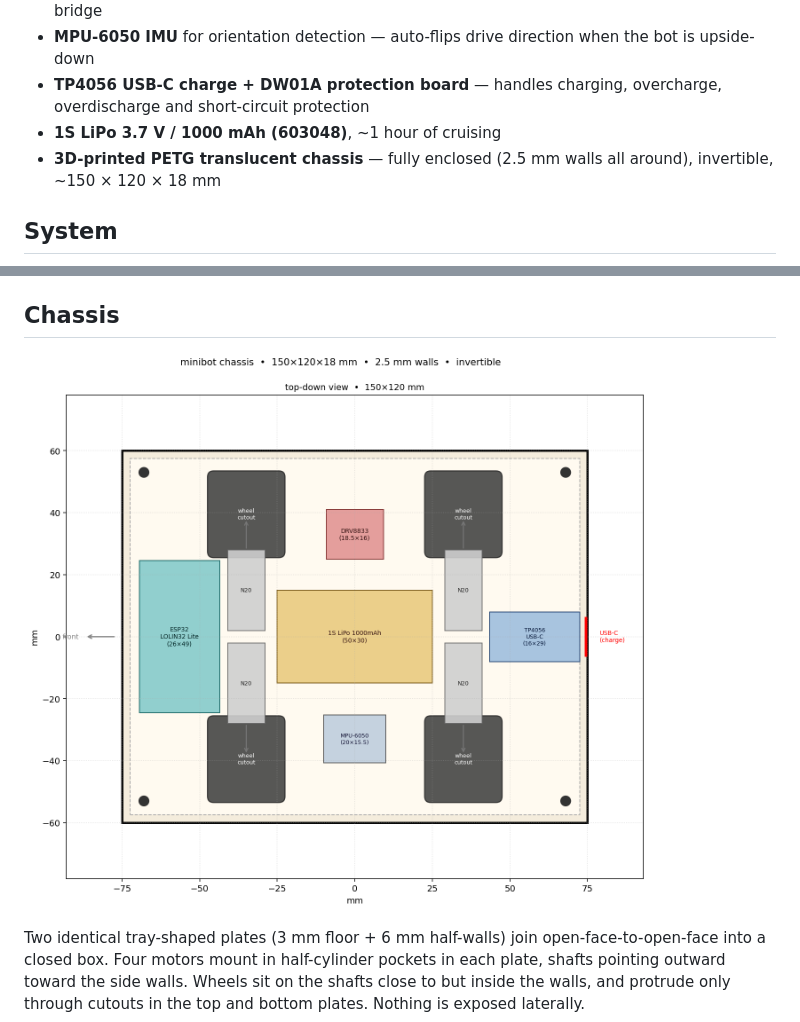
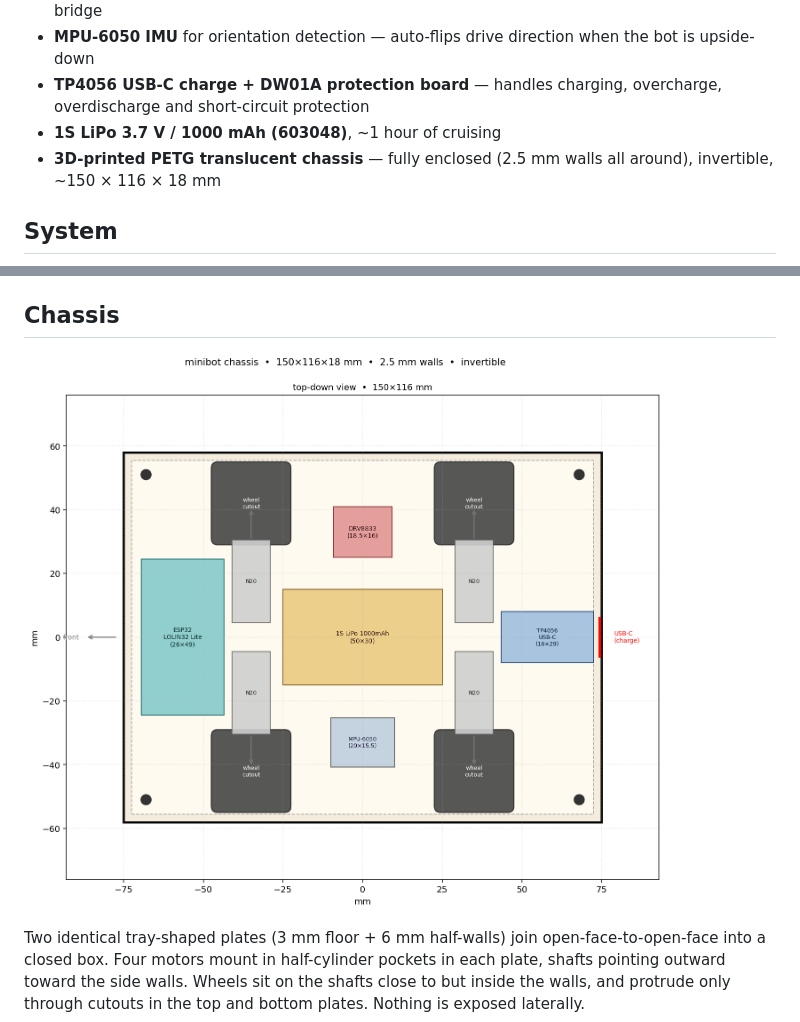
Before and after one commit to wouterds/minibot, a Markdown page: README.md, 2 parts joined by grey strips. Drawn GitHub-style; pictures changed too: docs/cad/layout.png.

Commit message:
feat(cad): widen track to 35mm for tyre-ESP clearance, 2mm tyre-wall gap, plate 150x116

```diff
--- a/README.md
+++ b/README.md
@@ -13,7 +13,7 @@ A small invertible 4WD ESP32 robot driven by a PS3 controller over Bluetooth.
 - **MPU-6050 IMU** for orientation detection — auto-flips drive direction when the bot is upside-down
 - **TP4056 USB-C charge + DW01A protection board** — handles charging, overcharge, overdischarge and short-circuit protection
 - **1S LiPo 3.7 V / 1000 mAh (603048)**, ~1 hour of cruising
-- **3D-printed PETG translucent chassis** — fully enclosed (2.5 mm walls all around), invertible, ~150 × 120 × 18 mm
+- **3D-printed PETG translucent chassis** — fully enclosed (2.5 mm walls all around), invertible, ~150 × 116 × 18 mm
 
 ## System
 
```
Also changed, not shown: research.md (+1 -1 lines), 2 other files.
